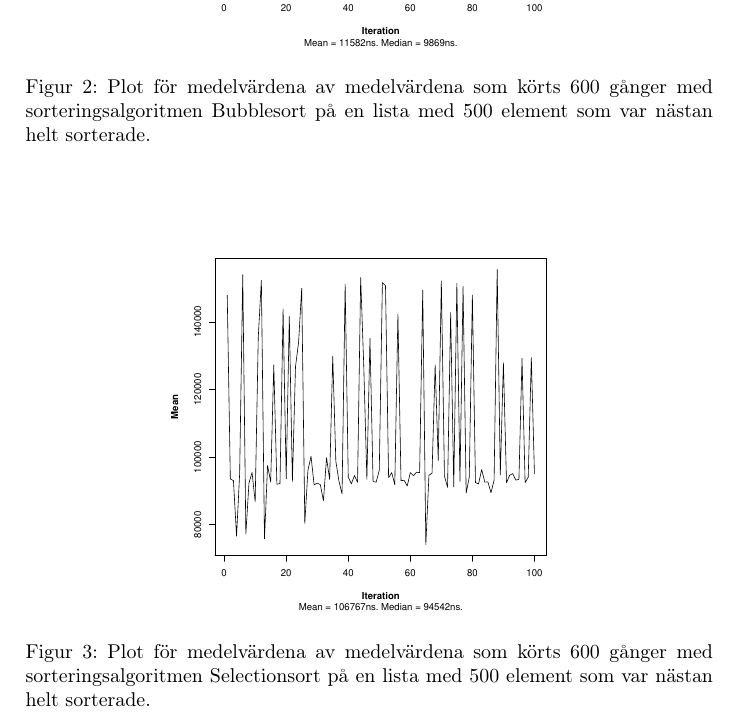
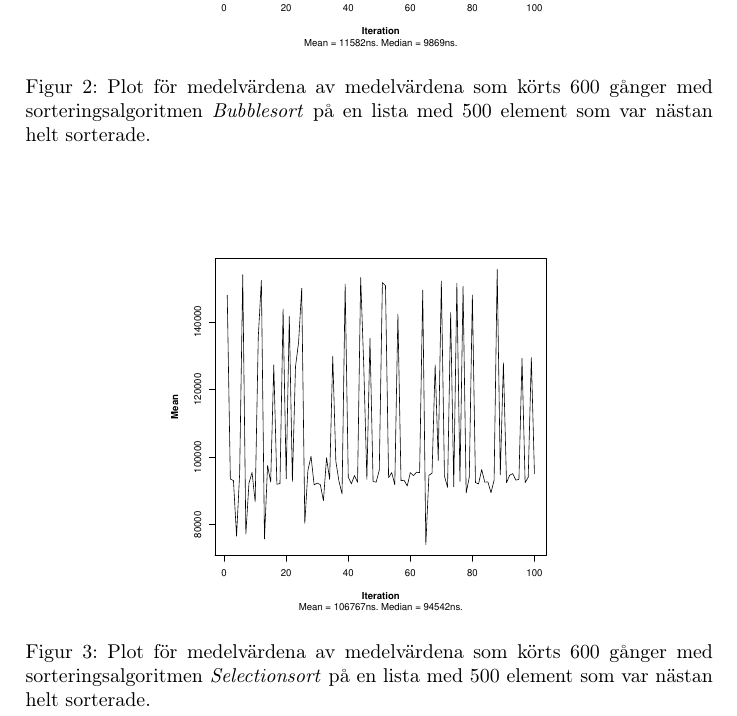
Before and after one commit to emilwihlander/EDAA35_projekt, a LaTeX paper (Rapport.tex): part of page 4 of 6, cut so that both start at the same text. Compiled offline with pdfLaTeX.

Commit message:
fixed a typo

```diff
--- a/Rapport.tex
+++ b/Rapport.tex
@@ -52,14 +52,14 @@ Efter varje körning skapades en plot av medelvärdena av medelvärdena och mede
 \begin{figure}[H]
 	\begin{center}
 		\includegraphics[scale=0.4]{output/500/AlmostSorted/bubbleSort_almost_sorted_500_600_100.pdf}
-		\caption{Plot för medelvärdena av medelvärdena som körts 600 gånger med sorteringsalgoritmen Bubblesort på en lista med 500 element som var nästan helt sorterade.}
+		\caption{Plot för medelvärdena av medelvärdena som körts 600 gånger med sorteringsalgoritmen \emph{Bubblesort} på en lista med 500 element som var nästan helt sorterade.}
 	\end{center}
 \end{figure}
 
 \begin{figure}[H]
 	\begin{center}
 		\includegraphics[scale=0.4]{output/500/AlmostSorted/selectionSort_almost_sorted_500_600_100.pdf}
-		\caption{Plot för medelvärdena av medelvärdena som körts 600 gånger med sorteringsalgoritmen Selectionsort på en lista med 500 element som var nästan helt sorterade.}
+		\caption{Plot för medelvärdena av medelvärdena som körts 600 gånger med sorteringsalgoritmen \emph{Selectionsort} på en lista med 500 element som var nästan helt sorterade.}
 	\end{center}
 \end{figure}
 
```
